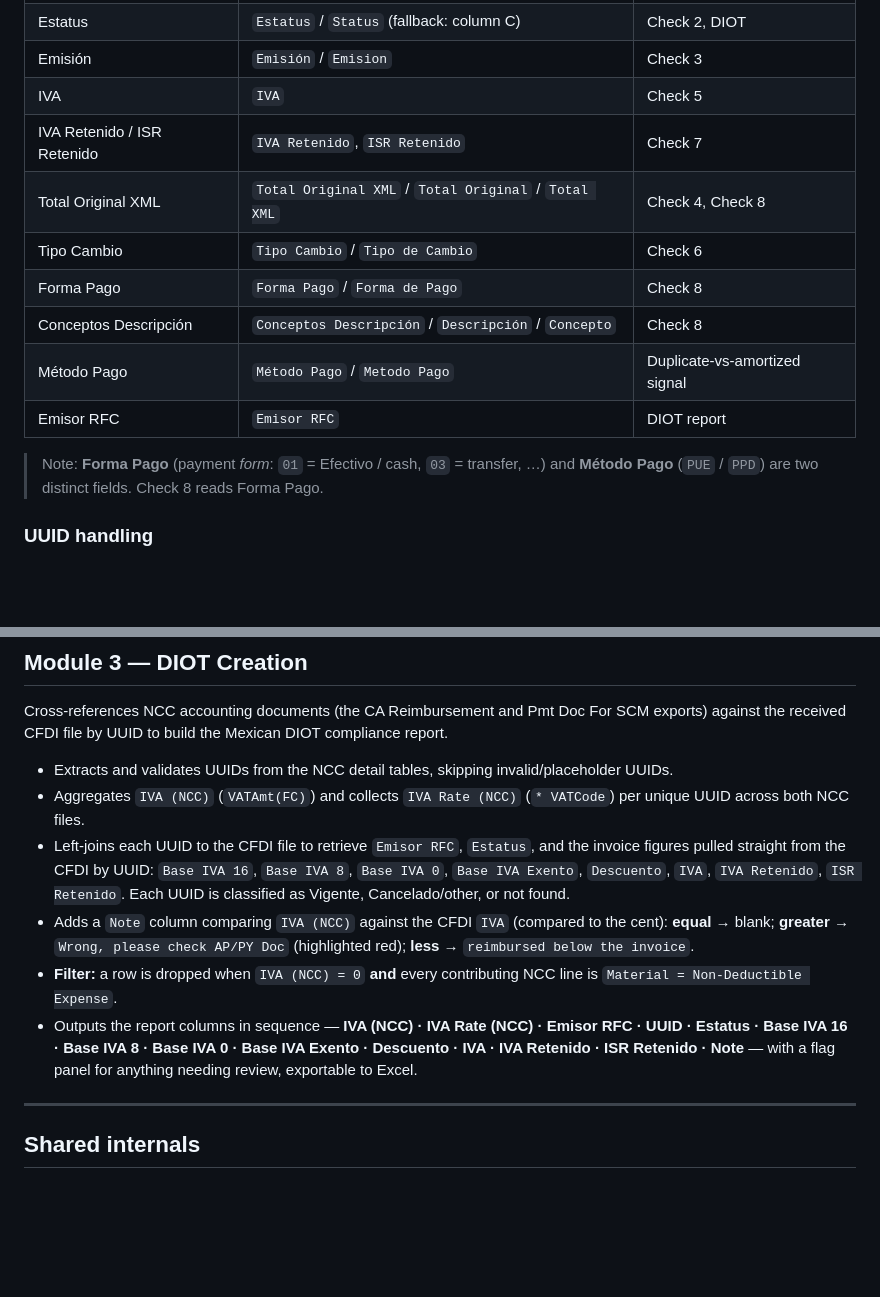
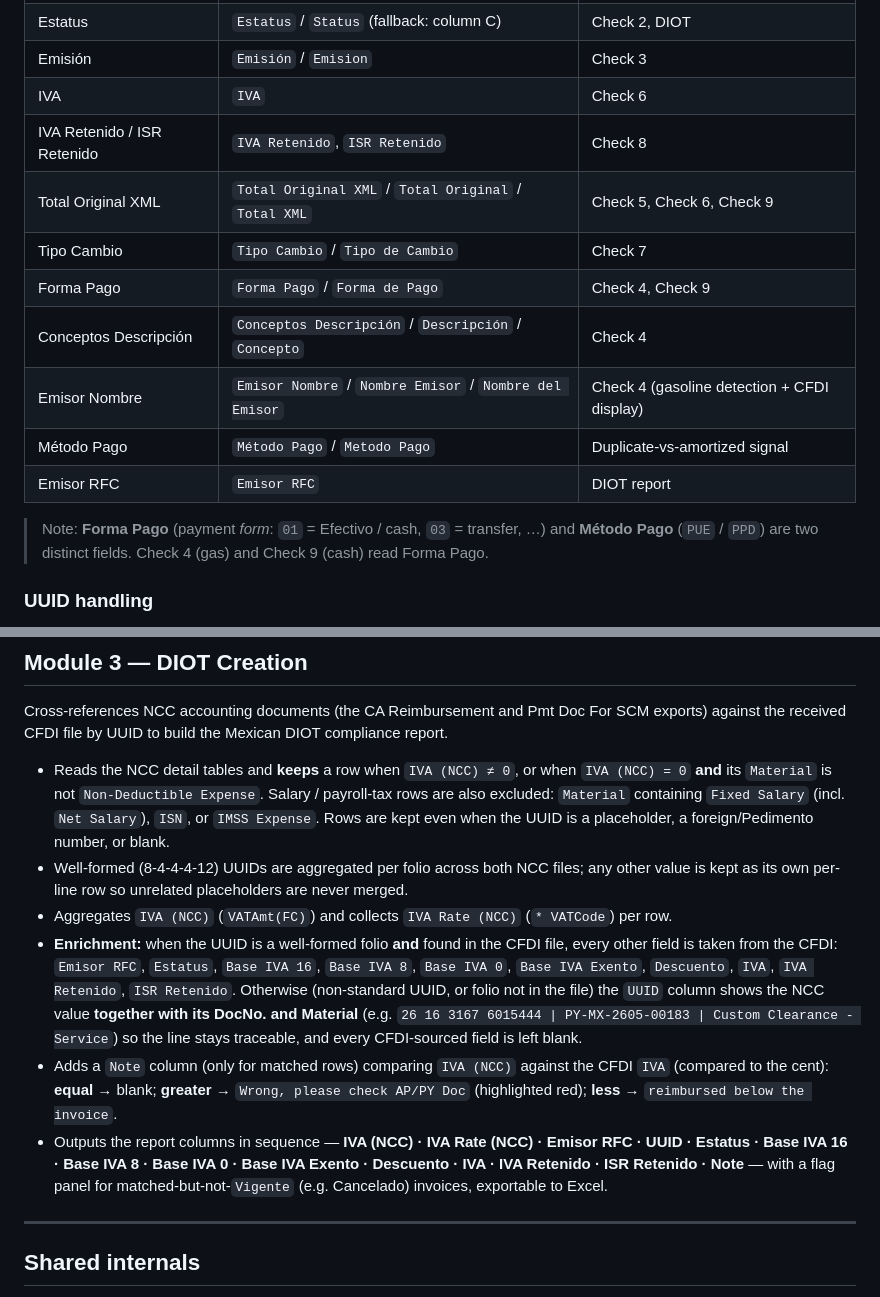
Before and after one commit to zoezhao273/greemexico-reconciliationsuite, a Markdown page: README.md, 2 parts joined by grey strips. GitHub-like rendering; blank space fills up the shorter version.

```diff
--- a/README.md
+++ b/README.md
@@ -30,16 +30,17 @@ The first detail column is the line sequence number; each detail line is tied ba
 | UUID | `UUID` | All checks (join key) |
 | Estatus | `Estatus` / `Status` (fallback: column C) | Check 2, DIOT |
 | Emisión | `Emisión` / `Emision` | Check 3 |
-| IVA | `IVA` | Check 5 |
-| IVA Retenido / ISR Retenido | `IVA Retenido`, `ISR Retenido` | Check 7 |
-| Total Original XML | `Total Original XML` / `Total Original` / `Total XML` | Check 4, Check 8 |
-| Tipo Cambio | `Tipo Cambio` / `Tipo de Cambio` | Check 6 |
-| Forma Pago | `Forma Pago` / `Forma de Pago` | Check 8 |
-| Conceptos Descripción | `Conceptos Descripción` / `Descripción` / `Concepto` | Check 8 |
+| IVA | `IVA` | Check 6 |
+| IVA Retenido / ISR Retenido | `IVA Retenido`, `ISR Retenido` | Check 8 |
+| Total Original XML | `Total Original XML` / `Total Original` / `Total XML` | Check 5, Check 6, Check 9 |
+| Tipo Cambio | `Tipo Cambio` / `Tipo de Cambio` | Check 7 |
+| Forma Pago | `Forma Pago` / `Forma de Pago` | Check 4, Check 9 |
+| Conceptos Descripción | `Conceptos Descripción` / `Descripción` / `Concepto` | Check 4 |
+| Emisor Nombre | `Emisor Nombre` / `Nombre Emisor` / `Nombre del Emisor` | Check 4 (gasoline detection + CFDI display) |
 | Método Pago | `Método Pago` / `Metodo Pago` | Duplicate-vs-amortized signal |
 | Emisor RFC | `Emisor RFC` | DIOT report |
 
-> Note: **Forma Pago** (payment *form*: `01` = Efectivo / cash, `03` = transfer, …) and **Método Pago** (`PUE` / `PPD`) are two distinct fields. Check 8 reads Forma Pago.
+> Note: **Forma Pago** (payment *form*: `01` = Efectivo / cash, `03` = transfer, …) and **Método Pago** (`PUE` / `PPD`) are two distinct fields. Check 4 (gas) and Check 9 (cash) read Forma Pago.
 
 ### UUID handling
 
@@ -102,12 +104,12 @@ Results show inflow/outflow matched counts and discrepancies, with a downloadabl
 
 Cross-references NCC accounting documents (the CA Reimbursement and Pmt Doc For SCM exports) against the received CFDI file by UUID to build the Mexican DIOT compliance report.
 
-- Extracts and validates UUIDs from the NCC detail tables, skipping invalid/placeholder UUIDs.
-- Aggregates `IVA (NCC)` (`VATAmt(FC)`) and collects `IVA Rate (NCC)` (`* VATCode`) per unique UUID across both NCC files.
-- Left-joins each UUID to the CFDI file to retrieve `Emisor RFC`, `Estatus`, and the invoice figures pulled straight from the CFDI by UUID: `Base IVA 16`, `Base IVA 8`, `Base IVA 0`, `Base IVA Exento`, `Descuento`, `IVA`, `IVA Retenido`, `ISR Retenido`. Each UUID is classified as Vigente, Cancelado/other, or not found.
-- Adds a `Note` column comparing `IVA (NCC)` against the CFDI `IVA` (compared to the cent): **equal** → blank; **greater** → `Wrong, please check AP/PY Doc` (highlighted red); **less** → `reimbursed below the invoice`.
-- **Filter:** a row is dropped when `IVA (NCC) = 0` **and** every contributing NCC line is `Material = Non-Deductible Expense`.
-- Outputs the report columns in sequence — **IVA (NCC) · IVA Rate (NCC) · Emisor RFC · UUID · Estatus · Base IVA 16 · Base IVA 8 · Base IVA 0 · Base IVA Exento · Descuento · IVA · IVA Retenido · ISR Retenido · Note** — with a flag panel for anything needing review, exportable to Excel.
+- Reads the NCC detail tables and **keeps** a row when `IVA (NCC) ≠ 0`, or when `IVA (NCC) = 0` **and** its `Material` is not `Non-Deductible Expense`. Salary / payroll-tax rows are also excluded: `Material` containing `Fixed Salary` (incl. `Net Salary`), `ISN`, or `IMSS Expense`. Rows are kept even when the UUID is a placeholder, a foreign/Pedimento number, or blank.
+- Well-formed (8-4-4-4-12) UUIDs are aggregated per folio across both NCC files; any other value is kept as its own per-line row so unrelated placeholders are never merged.
+- Aggregates `IVA (NCC)` (`VATAmt(FC)`) and collects `IVA Rate (NCC)` (`* VATCode`) per row.
+- **Enrichment:** when the UUID is a well-formed folio **and** found in the CFDI file, every other field is taken from the CFDI: `Emisor RFC`, `Estatus`, `Base IVA 16`, `Base IVA 8`, `Base IVA 0`, `Base IVA Exento`, `Descuento`, `IVA`, `IVA Retenido`, `ISR Retenido`. Otherwise (non-standard UUID, or folio not in the file) the `UUID` column shows the NCC value **together with its DocNo. and Material** (e.g. `26 16 3167 6015444 | PY-MX-2605-00183 | Custom Clearance - Service`) so the line stays traceable, and every CFDI-sourced field is left blank.
+- Adds a `Note` column (only for matched rows) comparing `IVA (NCC)` against the CFDI `IVA` (compared to the cent): **equal** → blank; **greater** → `Wrong, please check AP/PY Doc` (highlighted red); **less** → `reimbursed below the invoice`.
+- Outputs the report columns in sequence — **IVA (NCC) · IVA Rate (NCC) · Emisor RFC · UUID · Estatus · Base IVA 16 · Base IVA 8 · Base IVA 0 · Base IVA Exento · Descuento · IVA · IVA Retenido · ISR Retenido · Note** — with a flag panel for matched-but-not-`Vigente` (e.g. Cancelado) invoices, exportable to Excel.
 
 ---
 
```
Also changed, not shown: other parts of README.md (+12 -11 lines).
